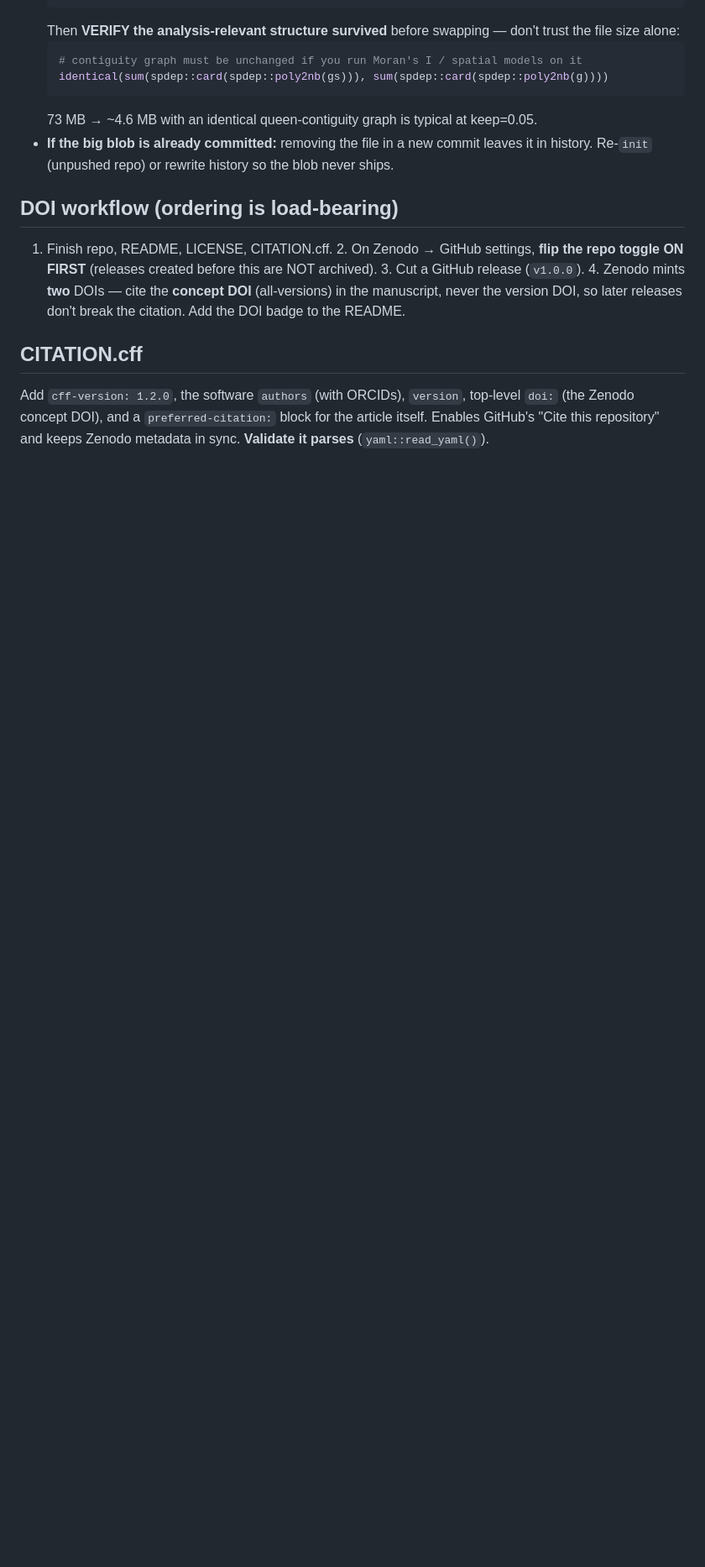
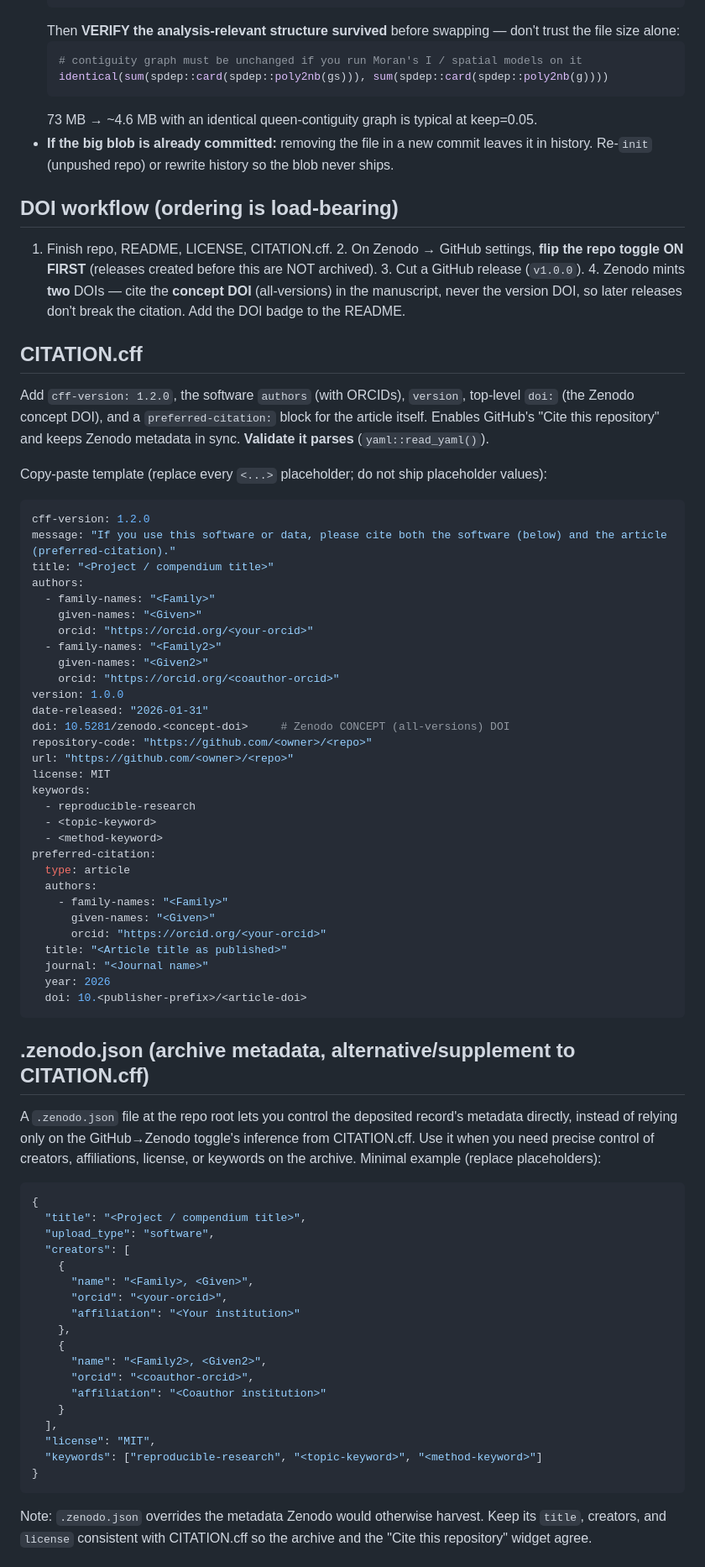
Before and after one commit to drarunmitra/research-skills, a Markdown page: publishing-research-compendium/SKILL.md, the part around one of its changes. Shown at 84% size. GitHub-like rendering; blank space fills up the shorter version.

Commit message:
feat(compendium): version/tools, CITATION.cff + .zenodo.json templates, code/data license guidance, canonical links

````diff
--- a/publishing-research-compendium/SKILL.md
+++ b/publishing-research-compendium/SKILL.md
@@ -56,3 +58,61 @@ A >50 MB file in git bloats every clone and the Zenodo archive. Before deciding,
 ## CITATION.cff
 Add `cff-version: 1.2.0`, the software `authors` (with ORCIDs), `version`, top-level `doi:` (the Zenodo concept DOI), and a `preferred-citation:` block for the article itself. Enables GitHub's "Cite this repository" and keeps Zenodo metadata in sync. **Validate it parses** (`yaml::read_yaml()`).
 
+Copy-paste template (replace every `<...>` placeholder; do not ship placeholder values):
+```yaml
+cff-version: 1.2.0
+message: "If you use this software or data, please cite both the software (below) and the article (preferred-citation)."
+title: "<Project / compendium title>"
+authors:
+  - family-names: "<Family>"
+    given-names: "<Given>"
+    orcid: "https://orcid.org/<your-orcid>"
+  - family-names: "<Family2>"
+    given-names: "<Given2>"
+    orcid: "https://orcid.org/<coauthor-orcid>"
+version: 1.0.0
+date-released: "2026-01-31"
+doi: 10.5281/zenodo.<concept-doi>     # Zenodo CONCEPT (all-versions) DOI
+repository-code: "https://github.com/<owner>/<repo>"
+url: "https://github.com/<owner>/<repo>"
+license: MIT
+keywords:
+  - reproducible-research
+  - <topic-keyword>
+  - <method-keyword>
+preferred-citation:
+  type: article
+  authors:
+    - family-names: "<Family>"
+      given-names: "<Given>"
+      orcid: "https://orcid.org/<your-orcid>"
+  title: "<Article title as published>"
+  journal: "<Journal name>"
+  year: 2026
+  doi: 10.<publisher-prefix>/<article-doi>
+```
+
+## .zenodo.json (archive metadata, alternative/supplement to CITATION.cff)
+A `.zenodo.json` file at the repo root lets you control the deposited record's metadata directly, instead of relying only on the GitHub→Zenodo toggle's inference from CITATION.cff. Use it when you need precise control of creators, affiliations, license, or keywords on the archive. Minimal example (replace placeholders):
+```json
+{
+  "title": "<Project / compendium title>",
+  "upload_type": "software",
+  "creators": [
+    {
+      "name": "<Family>, <Given>",
+      "orcid": "<your-orcid>",
+      "affiliation": "<Your institution>"
+    },
+    {
+      "name": "<Family2>, <Given2>",
+      "orcid": "<coauthor-orcid>",
+      "affiliation": "<Coauthor institution>"
+    }
+  ],
+  "license": "MIT",
+  "keywords": ["reproducible-research", "<topic-keyword>", "<method-keyword>"]
+}
+```
+Note: `.zenodo.json` overrides the metadata Zenodo would otherwise harvest. Keep its `title`, creators, and `license` consistent with CITATION.cff so the archive and the "Cite this repository" widget agree.
+
````
Also changed, not shown: other parts of publishing-research-compendium/SKILL.md (+14 -0 lines).
